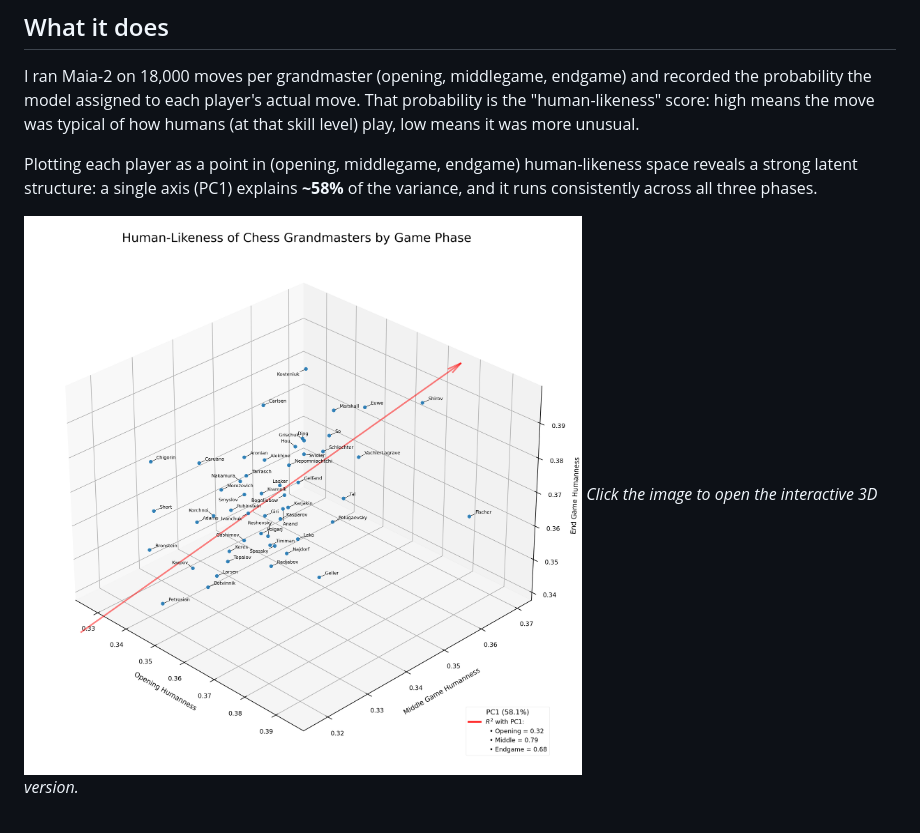
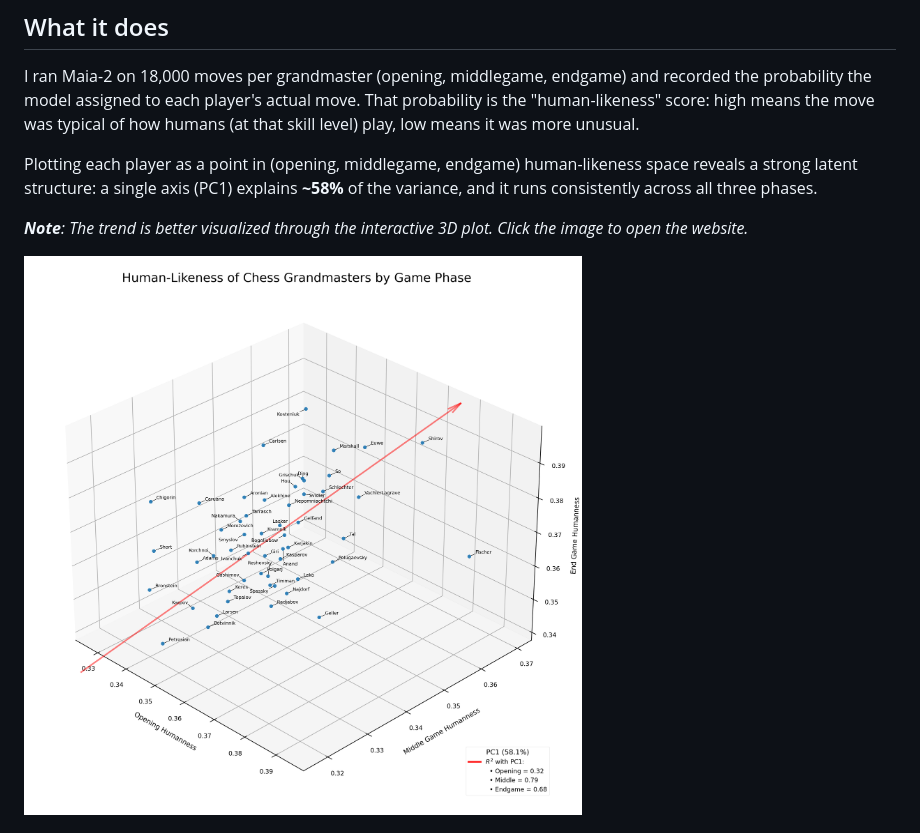
Before and after one commit to mattiagreiche/chess-humanlikeness, a Markdown page: README.md, the part around one of its changes. Rendered like a GitHub page.

Commit message:
Update README with link to website for interactive plot

```diff
--- a/README.md
+++ b/README.md
@@ -11,7 +11,8 @@ I ran Maia-2 on 18,000 moves per grandmaster (opening, middlegame, endgame) and
 
 Plotting each player as a point in (opening, middlegame, endgame) human-likeness space reveals a strong latent structure: a single axis (PC1) explains **~58%** of the variance, and it runs consistently across all three phases.
 
-[![3D scatter of grandmaster humanness scores](outputs/regression_means_plot.png)](outputs/plot_means_interactive.html)
-*Click the image to open the interactive 3D version.*
+***Note**: The trend is better visualized through the interactive 3D plot. Click the image to open the website.*
+
+[![3D scatter of grandmaster humanness scores](outputs/regression_means_plot.png)](mattiagreiche.github.io/chess-behaviour-snapshot/)
 
 And here are those values collapsed onto PC1 (least to most human-like):
```
Also changed, not shown: other parts of README.md (+1 -1 lines).
